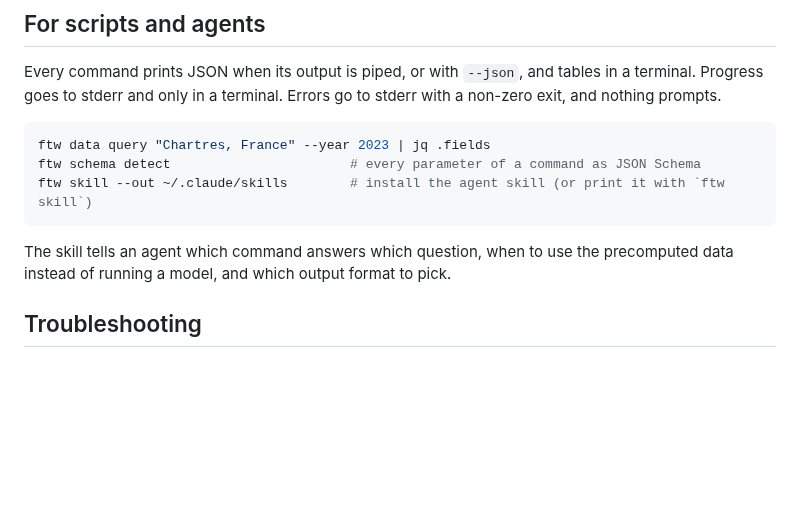
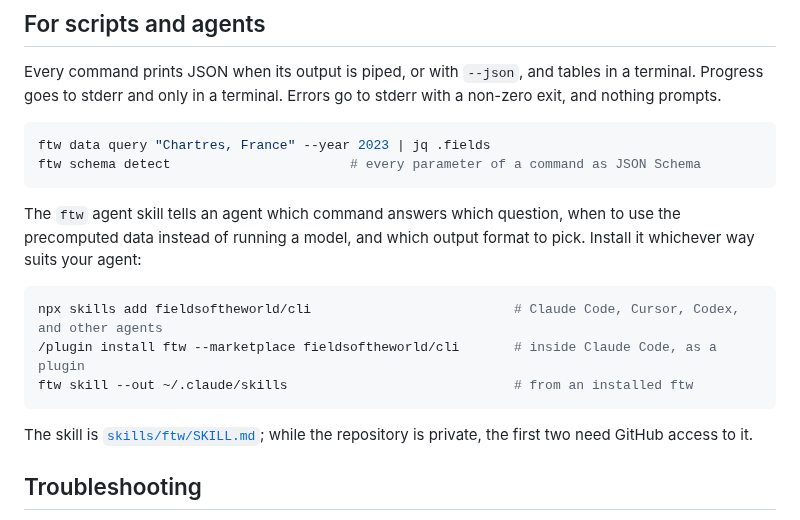
Before and after one commit to fieldsoftheworld/cli, a Markdown page: README.md, the part around the change. Rendered like a GitHub page; blank space fills up the shorter version.

Commit message:
Installable ftw skill: npx skills and a Claude Code plugin (#12)

````diff
--- a/README.md
+++ b/README.md
@@ -57,10 +57,17 @@ Every command prints JSON when its output is piped, or with `--json`, and tables
 ```sh
 ftw data query "Chartres, France" --year 2023 | jq .fields
 ftw schema detect                       # every parameter of a command as JSON Schema
-ftw skill --out ~/.claude/skills        # install the agent skill (or print it with `ftw skill`)
 ```
 
-The skill tells an agent which command answers which question, when to use the precomputed data instead of running a model, and which output format to pick.
+The `ftw` agent skill tells an agent which command answers which question, when to use the precomputed data instead of running a model, and which output format to pick. Install it whichever way suits your agent:
+
+```sh
+npx skills add fieldsoftheworld/cli                          # Claude Code, Cursor, Codex, and other agents
+/plugin install ftw --marketplace fieldsoftheworld/cli       # inside Claude Code, as a plugin
+ftw skill --out ~/.claude/skills                             # from an installed ftw
+```
+
+The skill is [`skills/ftw/SKILL.md`](skills/ftw/SKILL.md); while the repository is private, the first two need GitHub access to it.
 
 ## Troubleshooting
 
````
Also changed, not shown: .claude-plugin/icon.png (added), skills/ftw/SKILL.md (renamed from src/ftw_cli/SKILL.md), 5 other files.
